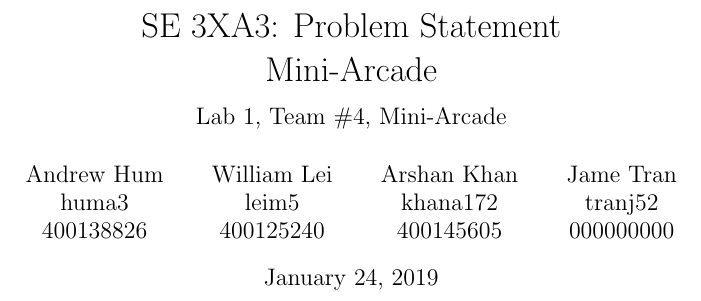
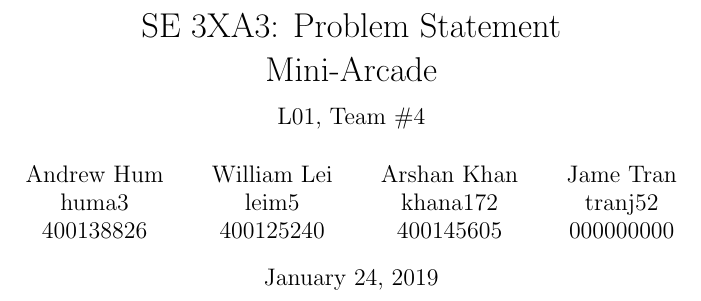
Before and after one commit to JameTran/Flappy, a LaTeX document (Doc/ProblemStatement/ProblemStatement.tex): part of page 1 of 4, cut so that both start at the same text. Compiled offline with pdfLaTeX.

Commit message:
Quick edit to the title

```diff
--- a/Doc/ProblemStatement/ProblemStatement.tex
+++ b/Doc/ProblemStatement/ProblemStatement.tex
@@ -3,7 +3,7 @@
 \usepackage{tabularx}
 \usepackage{booktabs}
 
-\title{SE 3XA3: Problem Statement \\ Mini-Arcade \\{\large Lab 1, Team \#4, Mini-Arcade}}
+\title{SE 3XA3: Problem Statement \\ Mini-Arcade \\{\large L01, Team \#4}}
 
 \author{Andrew Hum \\ huma3 \\ 400138826 \and
 		William Lei \\ leim5 \\ 400125240 \and
```
Also changed, not shown: Doc/ProblemStatement/ProblemStatement.pdf.
